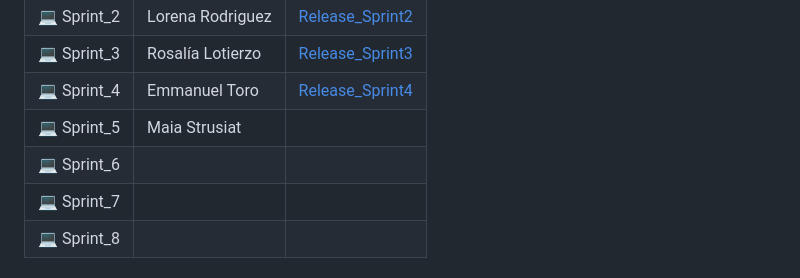
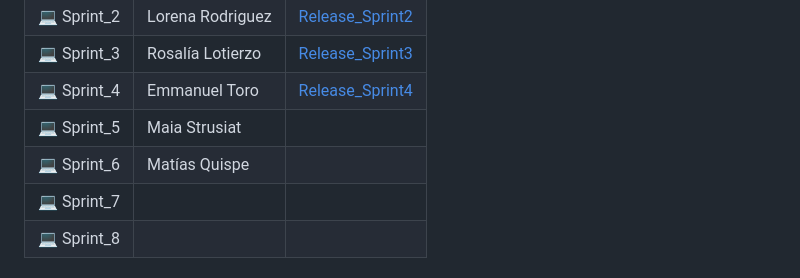
Before and after one commit to CodeSystem2022/CodeBaires_CuartoSemestre, a Markdown page: README.md, the part around the change. GitHub-like rendering.

```diff
--- a/README.md
+++ b/README.md
@@ -35,7 +35,7 @@ Se detalla los Scrum Master asignados para cada Sprint
 | :computer: Sprint_3  | Rosalía Lotierzo | [Release_Sprint3](https://github.com/CodeSystem2022/CodeBaires_CuartoSemestre/releases/tag/Sprint_3)
 | :computer: Sprint_4  | Emmanuel Toro | [Release_Sprint4](https://github.com/CodeSystem2022/CodeBaires_CuartoSemestre/releases/tag/Sprint_4)
 | :computer: Sprint_5  | Maia Strusiat |
-| :computer: Sprint_6  |   |
+| :computer: Sprint_6  | Matías Quispe |
 | :computer: Sprint_7  |   |
 | :computer: Sprint_8  |   |
 
```
